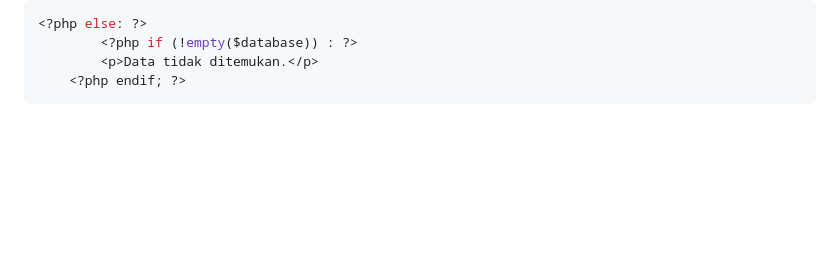
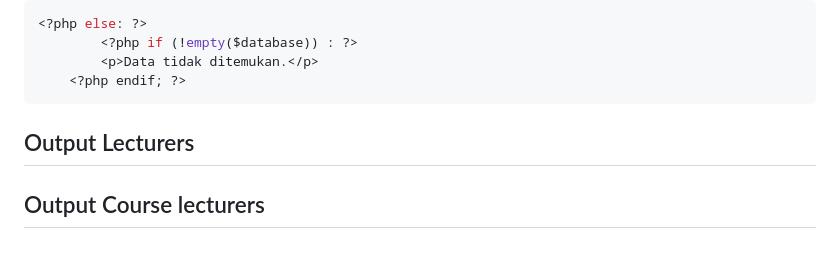
Before and after one commit to Fiaputrii/P.Web2_Tugas2, a Markdown page: Tugas 2/readme.md, the part around the change. Drawn GitHub-style; blank space fills up the shorter version.

````diff
--- a/Tugas 2/readme.md
+++ b/Tugas 2/readme.md
@@ -451,3 +451,6 @@ $database = $db->tampil_data();
         <p>Data tidak ditemukan.</p>
     <?php endif; ?>
 ```
+
+## Output Lecturers
+## Output Course lecturers
````
